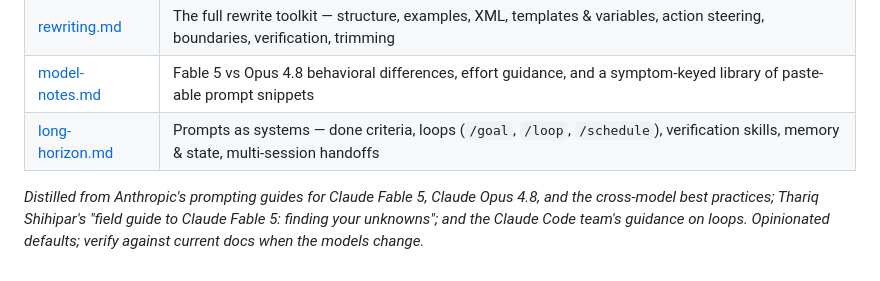
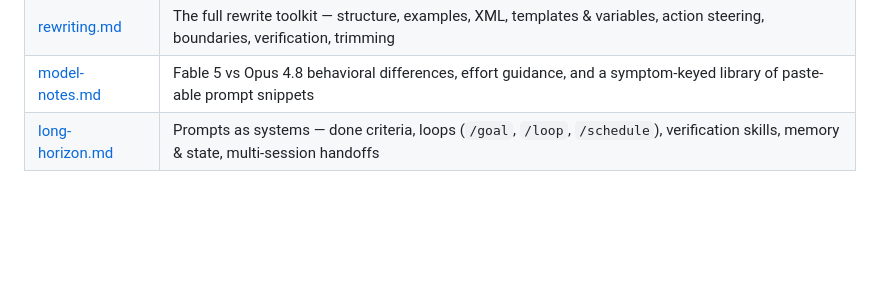
Before and after one commit to arjunlohan/sharpen, a Markdown page: skills/sharpen/SKILL.md, the part around the change. Drawn GitHub-style; blank space fills up the shorter version.

```diff
--- a/skills/sharpen/SKILL.md
+++ b/skills/sharpen/SKILL.md
@@ -101,5 +101,3 @@ Deliver in this order, omitting sections that don't apply:
 | [rewriting.md](rewriting.md) | The full rewrite toolkit — structure, examples, XML, templates & variables, action steering, boundaries, verification, trimming |
 | [model-notes.md](model-notes.md) | Fable 5 vs Opus 4.8 behavioral differences, effort guidance, and a symptom-keyed library of paste-able prompt snippets |
 | [long-horizon.md](long-horizon.md) | Prompts as systems — done criteria, loops (`/goal`, `/loop`, `/schedule`), verification skills, memory & state, multi-session handoffs |
-
-*Distilled from Anthropic's prompting guides for Claude Fable 5, Claude Opus 4.8, and the cross-model best practices; Thariq Shihipar's "field guide to Claude Fable 5: finding your unknowns"; and the Claude Code team's guidance on loops. Opinionated defaults; verify against current docs when the models change.*
```
Also changed, not shown: README.md (+2 -2 lines), skills/sharpen/model-notes.md (+2 -2 lines).
